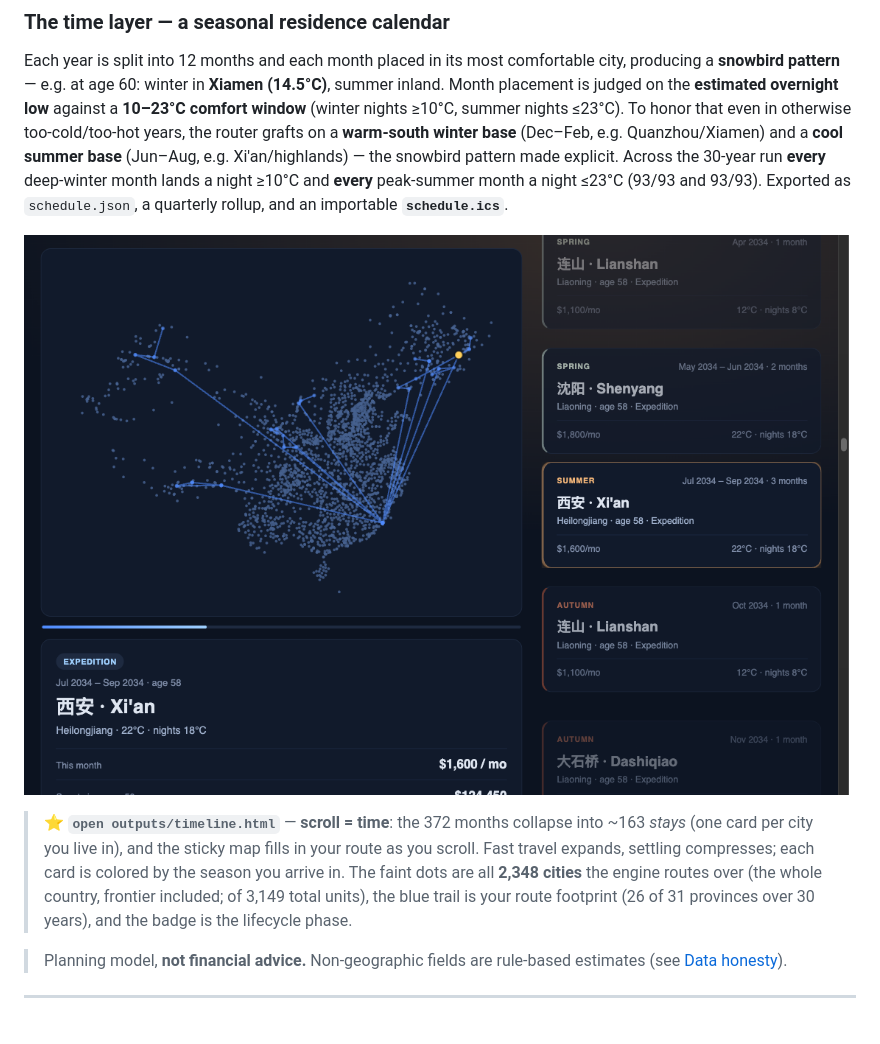
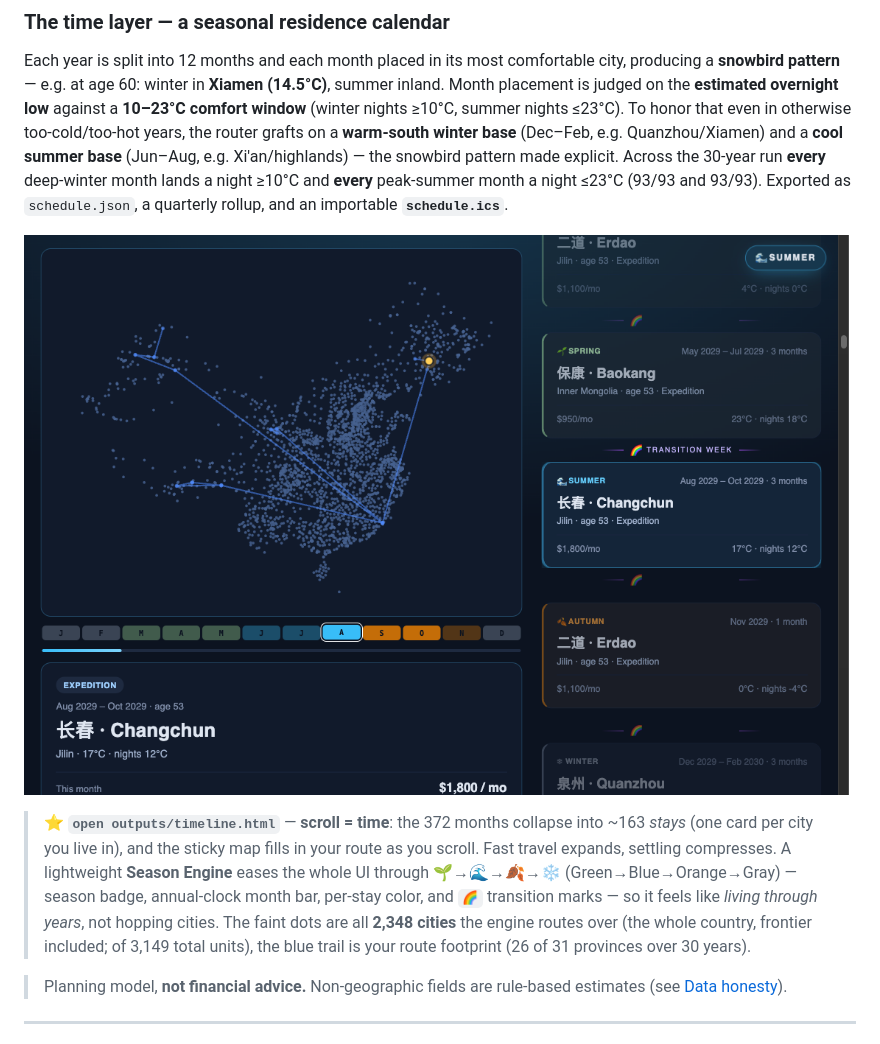
Before and after one commit to alexmorerich/travelOS, a Markdown page: README.md, the part around the change. Rendered like a GitHub page; pictures changed too: docs/timeline.png.

```diff
--- a/README.md
+++ b/README.md
@@ -58,7 +58,7 @@ Each year is split into 12 months and each month placed in its most comfortable
 
 ![Interactive timeline — scroll the 30-year route on a China map, with live city + cost](docs/timeline.png)
 
-> ⭐ **`open outputs/timeline.html`** — **scroll = time**: the 372 months collapse into ~163 *stays* (one card per city you live in), and the sticky map fills in your route as you scroll. Fast travel expands, settling compresses; each card is colored by the season you arrive in. The faint dots are all **2,348 cities** the engine routes over (the whole country, frontier included; of 3,149 total units), the blue trail is your route footprint (26 of 31 provinces over 30 years), and the badge is the lifecycle phase.
+> ⭐ **`open outputs/timeline.html`** — **scroll = time**: the 372 months collapse into ~163 *stays* (one card per city you live in), and the sticky map fills in your route as you scroll. Fast travel expands, settling compresses. A lightweight **Season Engine** eases the whole UI through 🌱→🌊→🍂→❄ (Green→Blue→Orange→Gray) — season badge, annual-clock month bar, per-stay color, and `🌈` transition marks — so it feels like *living through years*, not hopping cities. The faint dots are all **2,348 cities** the engine routes over (the whole country, frontier included; of 3,149 total units), the blue trail is your route footprint (26 of 31 provinces over 30 years).
 
 > Planning model, **not financial advice.** Non-geographic fields are rule-based estimates (see [Data honesty](#data-honesty)).
 
```
Also changed, not shown: MANUAL.md (+33 -17 lines), 3 other files.
